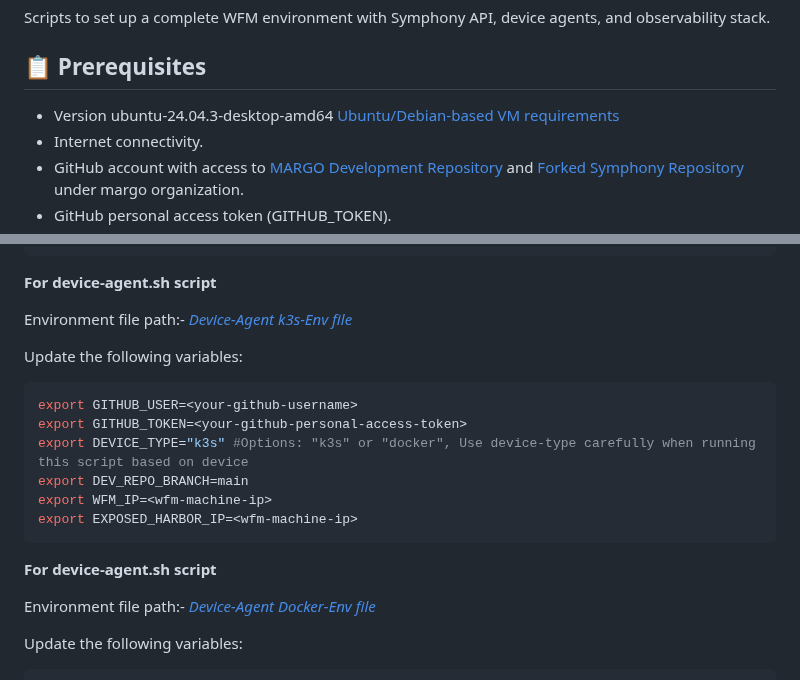
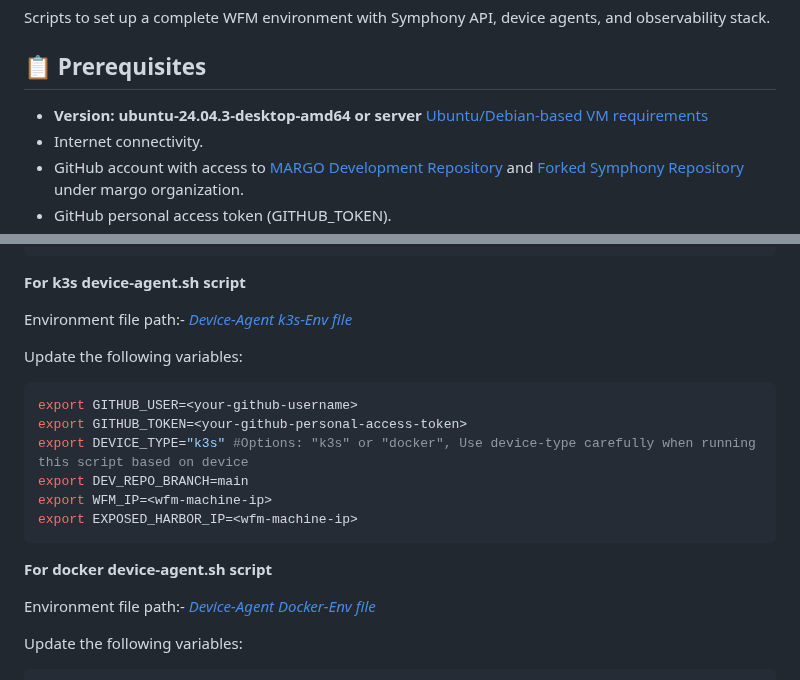
Before and after one commit to zantiu/sandbox, a Markdown page: pipeline/README.md, 2 parts joined by grey strips. Drawn GitHub-style.

````diff
--- a/pipeline/README.md
+++ b/pipeline/README.md
@@ -5,7 +5,7 @@ Scripts to set up a complete WFM environment with Symphony API, device agents, a
 
 ## 📋 Prerequisites
 
-- Version ubuntu-24.04.3-desktop-amd64 [ Ubuntu/Debian-based VM requirements](../docs/deploy.md#vm-requirements)
+- **Version: ubuntu-24.04.3-desktop-amd64 or server** [ Ubuntu/Debian-based VM requirements](../docs/deploy.md#vm-requirements)
 - Internet connectivity.
 - GitHub account with access to [MARGO Development Repository](https://github.com/margo/sandbox) and [Forked Symphony Repository](https://github.com/margo/symphony) under margo organization.
 - GitHub personal access token (GITHUB_TOKEN).
@@ -51,7 +51,7 @@ export SYMPHONY_BRANCH=main
 export DEV_REPO_BRANCH=main
 ```
 
-**For device-agent.sh script**
+**For k3s device-agent.sh script**
 
 Environment file path:-
 _[Device-Agent k3s-Env file](https://github.com/margo/sandbox/tree/testBranch-main/pipeline/device-agent_k3s.env)_
@@ -66,7 +66,7 @@ export WFM_IP=<wfm-machine-ip>
 export EXPOSED_HARBOR_IP=<wfm-machine-ip>
 ```
 
-**For device-agent.sh script**
+**For docker device-agent.sh script**
 
 Environment file path:-
 _[Device-Agent Docker-Env file](https://github.com/margo/sandbox/tree/testBranch-main/pipeline/device-agent_docker.env)_
````
Also changed, not shown: docs/simplified-setup-guide.md (+14 -8 lines), docs/upload-package.md (added, +63 -0 lines).
